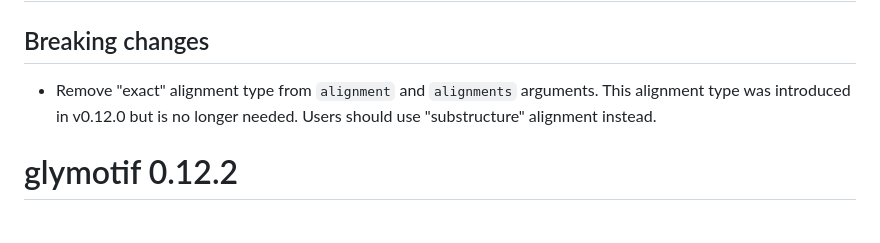
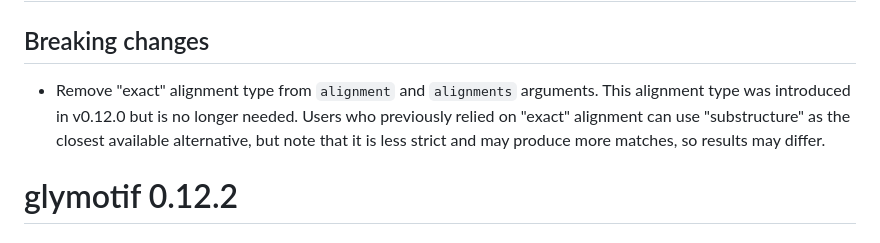
Before and after one commit to glycoverse/glymotif, a Markdown page: NEWS.md, the part around the change. Drawn GitHub-style.

Commit message:
Apply suggestion from @Copilot
Co-authored-by: Copilot <175728472+Copilot@users.noreply.github.com>

```diff
--- a/NEWS.md
+++ b/NEWS.md
@@ -2,7 +2,7 @@
 
 ## Breaking changes
 
-* Remove "exact" alignment type from `alignment` and `alignments` arguments. This alignment type was introduced in v0.12.0 but is no longer needed. Users should use "substructure" alignment instead.
+* Remove "exact" alignment type from `alignment` and `alignments` arguments. This alignment type was introduced in v0.12.0 but is no longer needed. Users who previously relied on "exact" alignment can use "substructure" as the closest available alternative, but note that it is less strict and may produce more matches, so results may differ.
 
 # glymotif 0.12.2
 
```
